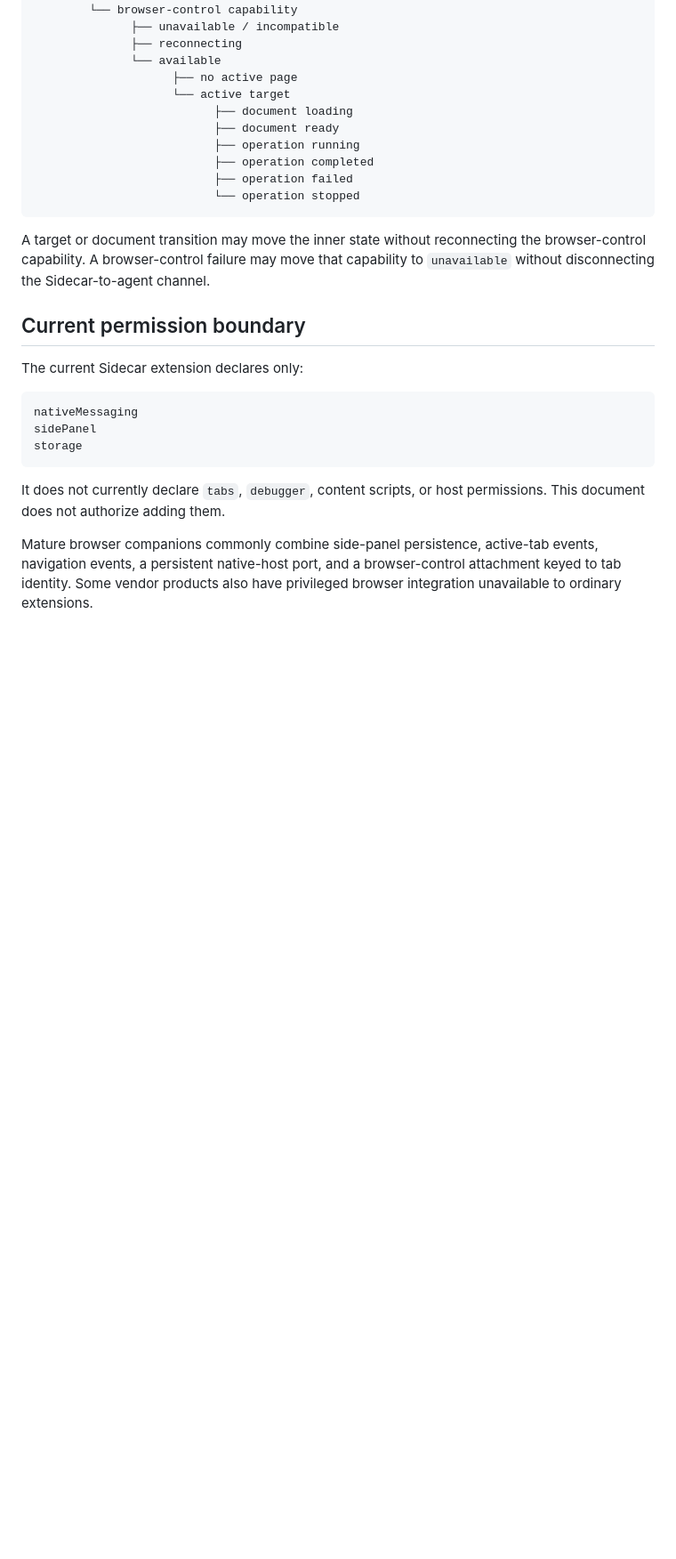
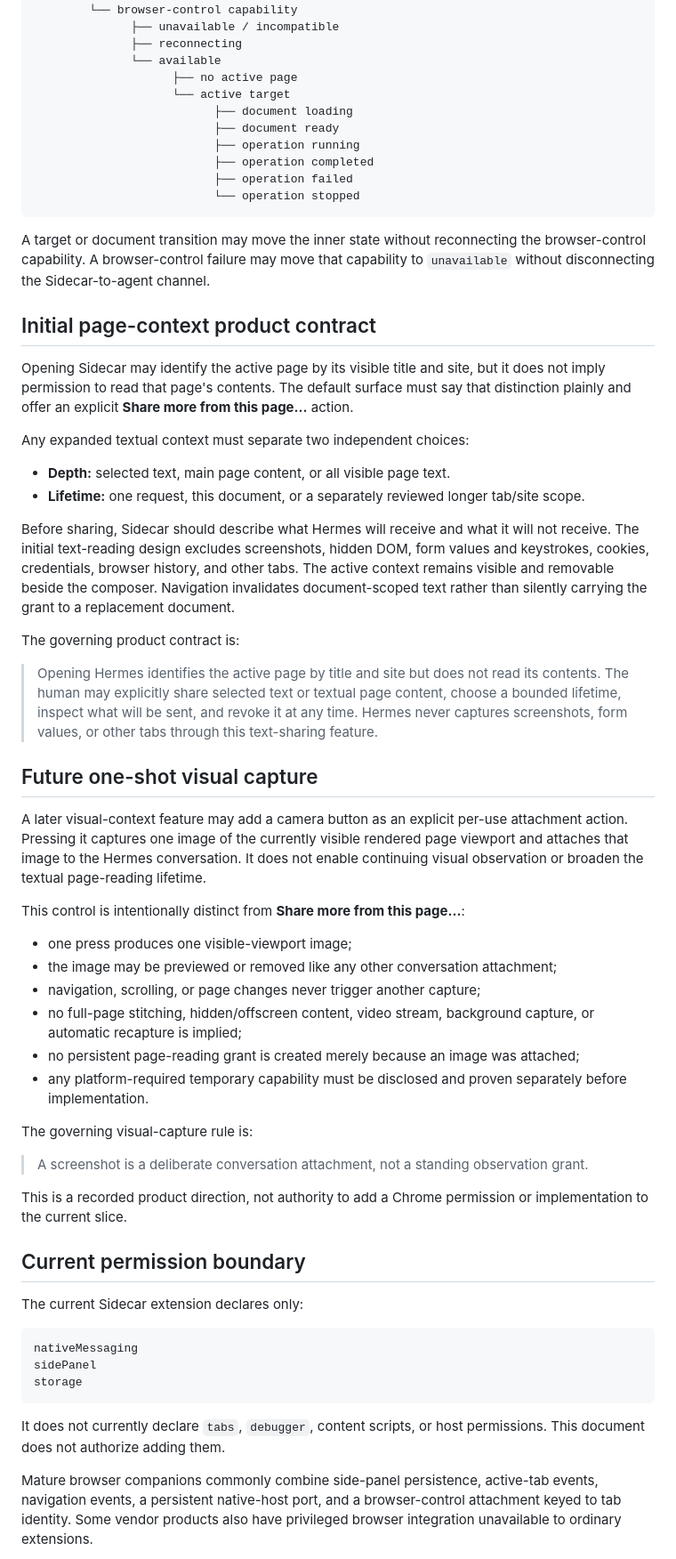
Before and after one commit to mooserini/resonant-sidecar, a Markdown page: docs/browser-session-continuity.md, the part around the change. Shown at 89% size. Rendered like a GitHub page; blank space fills up the shorter version.

Commit message:
docs: record bounded page sharing contract

```diff
--- a/docs/browser-session-continuity.md
+++ b/docs/browser-session-continuity.md
@@ -225,6 +225,62 @@ A target or document transition may move the inner state without reconnecting
 the browser-control capability. A browser-control failure may move that
 capability to `unavailable` without disconnecting the Sidecar-to-agent channel.
 
+## Initial page-context product contract
+
+Opening Sidecar may identify the active page by its visible title and site, but
+it does not imply permission to read that page's contents. The default surface
+must say that distinction plainly and offer an explicit **Share more from this
+page…** action.
+
+Any expanded textual context must separate two independent choices:
+
+- **Depth:** selected text, main page content, or all visible page text.
+- **Lifetime:** one request, this document, or a separately reviewed longer
+  tab/site scope.
+
+Before sharing, Sidecar should describe what Hermes will receive and what it
+will not receive. The initial text-reading design excludes screenshots, hidden
+DOM, form values and keystrokes, cookies, credentials, browser history, and
+other tabs. The active context remains visible and removable beside the
+composer. Navigation invalidates document-scoped text rather than silently
+carrying the grant to a replacement document.
+
+The governing product contract is:
+
+> Opening Hermes identifies the active page by title and site but does not read
+> its contents. The human may explicitly share selected text or textual page
+> content, choose a bounded lifetime, inspect what will be sent, and revoke it
+> at any time. Hermes never captures screenshots, form values, or other tabs
+> through this text-sharing feature.
+
+## Future one-shot visual capture
+
+A later visual-context feature may add a camera button as an explicit per-use
+attachment action. Pressing it captures one image of the currently visible
+rendered page viewport and attaches that image to the Hermes conversation.
+It does not enable continuing visual observation or broaden the textual
+page-reading lifetime.
+
+This control is intentionally distinct from **Share more from this page…**:
+
+- one press produces one visible-viewport image;
+- the image may be previewed or removed like any other conversation attachment;
+- navigation, scrolling, or page changes never trigger another capture;
+- no full-page stitching, hidden/offscreen content, video stream, background
+  capture, or automatic recapture is implied;
+- no persistent page-reading grant is created merely because an image was
+  attached;
+- any platform-required temporary capability must be disclosed and proven
+  separately before implementation.
+
+The governing visual-capture rule is:
+
+> A screenshot is a deliberate conversation attachment, not a standing
+> observation grant.
+
+This is a recorded product direction, not authority to add a Chrome permission
+or implementation to the current slice.
+
 ## Current permission boundary
 
 The current Sidecar extension declares only:
```
